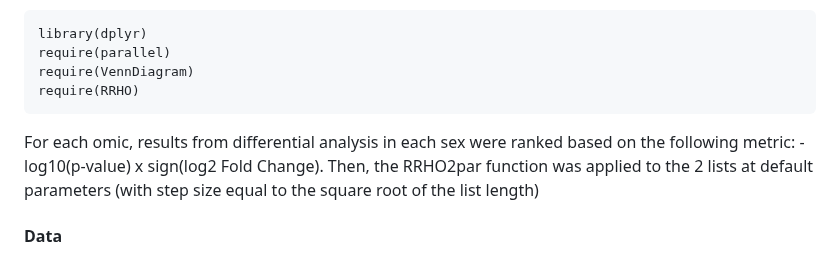
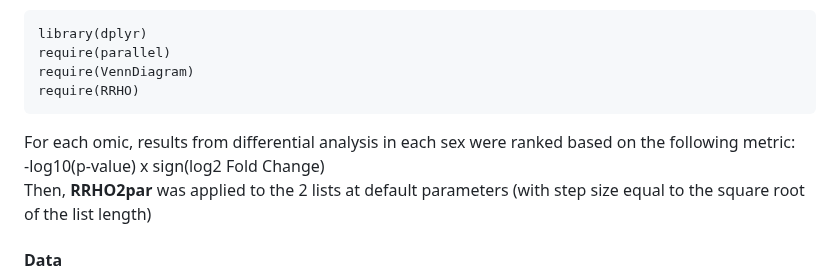
Before and after one commit to INSERM-U1141-Neurodiderot/multiomics_MDD, a Markdown page: 2_RRHO2/Readme.md, the part around the change. Rendered like a GitHub page.

````diff
--- a/2_RRHO2/Readme.md
+++ b/2_RRHO2/Readme.md
@@ -10,7 +10,9 @@ require(VennDiagram)
 require(RRHO)
 ```
 
-For each omic, results from differential analysis in each sex were ranked based on the following metric: -log10(p-value) x sign(log2 Fold Change). Then, the RRHO2par function was applied to the 2 lists at default parameters (with step size equal to the square root of the list length)
+For each omic, results from differential analysis in each sex were ranked based on the following metric:
+-log10(p-value) x sign(log2 Fold Change)
+Then, **RRHO2par** was applied to the 2 lists at default parameters (with step size equal to the square root of the list length)
 
 #### Data
 Using the output *res_single_mRNA.rds* R data object generated by mRNA single omic analysis (cf. line 192 [/1_Single_Omics/README.md](https://github.com/INSERM-U1141-Neurodiderot/multiomics_MDD/blob/main/1_Single_Omics/README.md))
````
